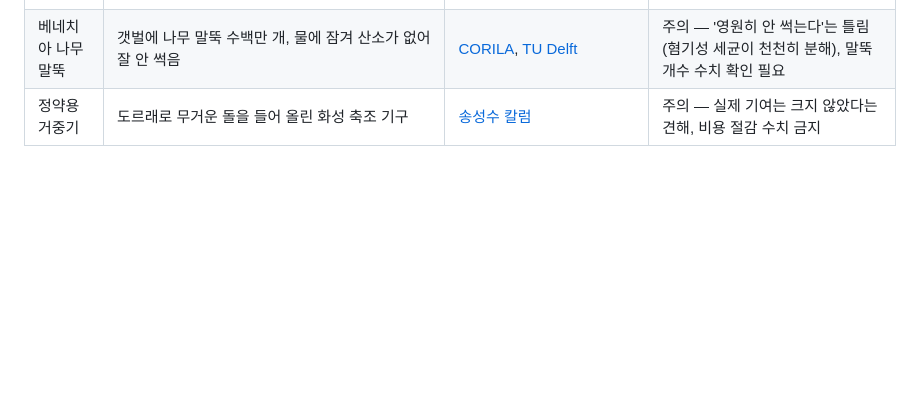
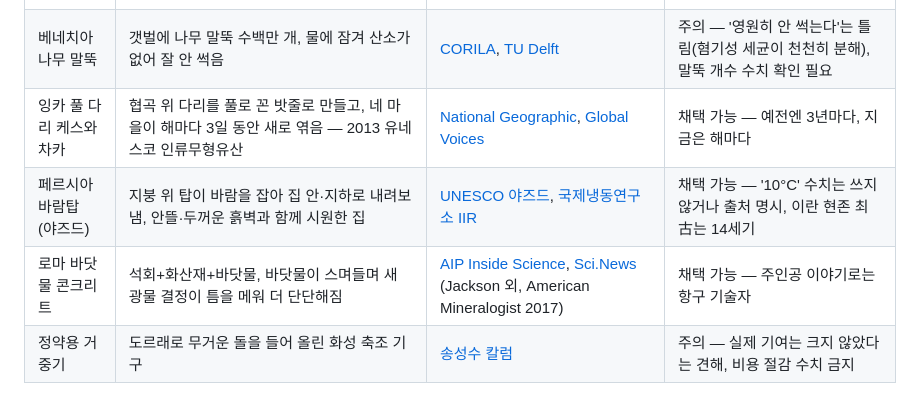
Before and after one commit to smhotkdg/ancient-wisdom-shorts, a Markdown page: docs/topics.md, the part around the change. Rendered like a GitHub page; blank space fills up the shorter version.

Commit message:
주제 후보 추가: 케스와차카, 야즈드 바람탑, 로마 바닷물 콘크리트 + 새 훅 반응어
Co-Authored-By: Claude Opus 5.5 <noreply@anthropic.com>
Claude-Session: https://claude.ai/code/session_012rH6nLGYvekkvP7jkkvP9e

```diff
--- a/docs/topics.md
+++ b/docs/topics.md
@@ -39,4 +39,7 @@
 | 아즈텍 치남파 | 호수 위 도시를 먹이려 진흙·수초를 쌓아 호수에 밭을 만들고, 버드나무 뿌리로 가장자리를 붙잡음 — 2017 FAO 세계중요농업유산 | [FAO GIAHS](https://www.fao.org/giahs/giahsaroundtheworld/designated-sites/latin-america-and-the-caribbean/chinampa-agriculture-in-the-world-natural-and-cultural-heritage-zone-in-xochimilco-tlahuac-and-milpa-alta/en/), [Te Papa 박물관](https://blog.tepapa.govt.nz/2013/09/24/aztecs-gardens-in-the-lake/) | 채택 → 006 |
 | 이집트 나일로미터 | 계단 우물 눈금으로 범람 높이를 재서 둑·운하를 준비하고 세금을 정함 | [이집트 관광유물부](https://egymonuments.gov.eg/en/monuments/rawda-island-nilometer/), [National Geographic](https://www.nationalgeographic.com/history/article/160517-nilometer-discovered-ancient-egypt-nile-river-archaeology) | 채택 → 007 (로다섬 861년은 "훗날"로 구분) |
 | 베네치아 나무 말뚝 | 갯벌에 나무 말뚝 수백만 개, 물에 잠겨 산소가 없어 잘 안 썩음 | [CORILA](https://www.storico.corila.it/en/node/154), [TU Delft](https://repository.tudelft.nl/file/File_a5ecfdac-472d-415d-ab48-3ed48f3a2c64) | 주의 — '영원히 안 썩는다'는 틀림(혐기성 세균이 천천히 분해), 말뚝 개수 수치 확인 필요 |
+| 잉카 풀 다리 케스와차카 | 협곡 위 다리를 풀로 꼰 밧줄로 만들고, 네 마을이 해마다 3일 동안 새로 엮음 — 2013 유네스코 인류무형유산 | [National Geographic](https://www.nationalgeographic.com/travel/article/inca-grass-rope-bridge-qeswachaka-unesco), [Global Voices](https://globalvoices.org/2018/06/29/qeswachaka-the-last-inca-bridge-that-keeps-communities-together/) | 채택 가능 — 예전엔 3년마다, 지금은 해마다 |
+| 페르시아 바람탑 (야즈드) | 지붕 위 탑이 바람을 잡아 집 안·지하로 내려보냄, 안뜰·두꺼운 흙벽과 함께 시원한 집 | [UNESCO 야즈드](https://whc.unesco.org/en/list/1544), [국제냉동연구소 IIR](https://iifiir.org/en/news/windcatchers-the-birth-of-air-conditioning-and-natural-refrigeration) | 채택 가능 — '10°C' 수치는 쓰지 않거나 출처 명시, 이란 현존 최古는 14세기 |
+| 로마 바닷물 콘크리트 | 석회+화산재+바닷물, 바닷물이 스며들며 새 광물 결정이 틈을 메워 더 단단해짐 | [AIP Inside Science](https://www.aip.org/inside-science/secrets-of-longevity-roman-concrete), [Sci.News](https://www.sci.news/archaeology/roman-marine-concrete-05011.html) (Jackson 외, American Mineralogist 2017) | 채택 가능 — 주인공 이야기로는 항구 기술자 |
 | 정약용 거중기 | 도르래로 무거운 돌을 들어 올린 화성 축조 기구 | [송성수 칼럼](https://v.daum.net/v/20231030004709607?f=p) | 주의 — 실제 기여는 크지 않았다는 견해, 비용 절감 수치 금지 |
```
Also changed, not shown: docs/story-format.md (+1 -1 lines).
